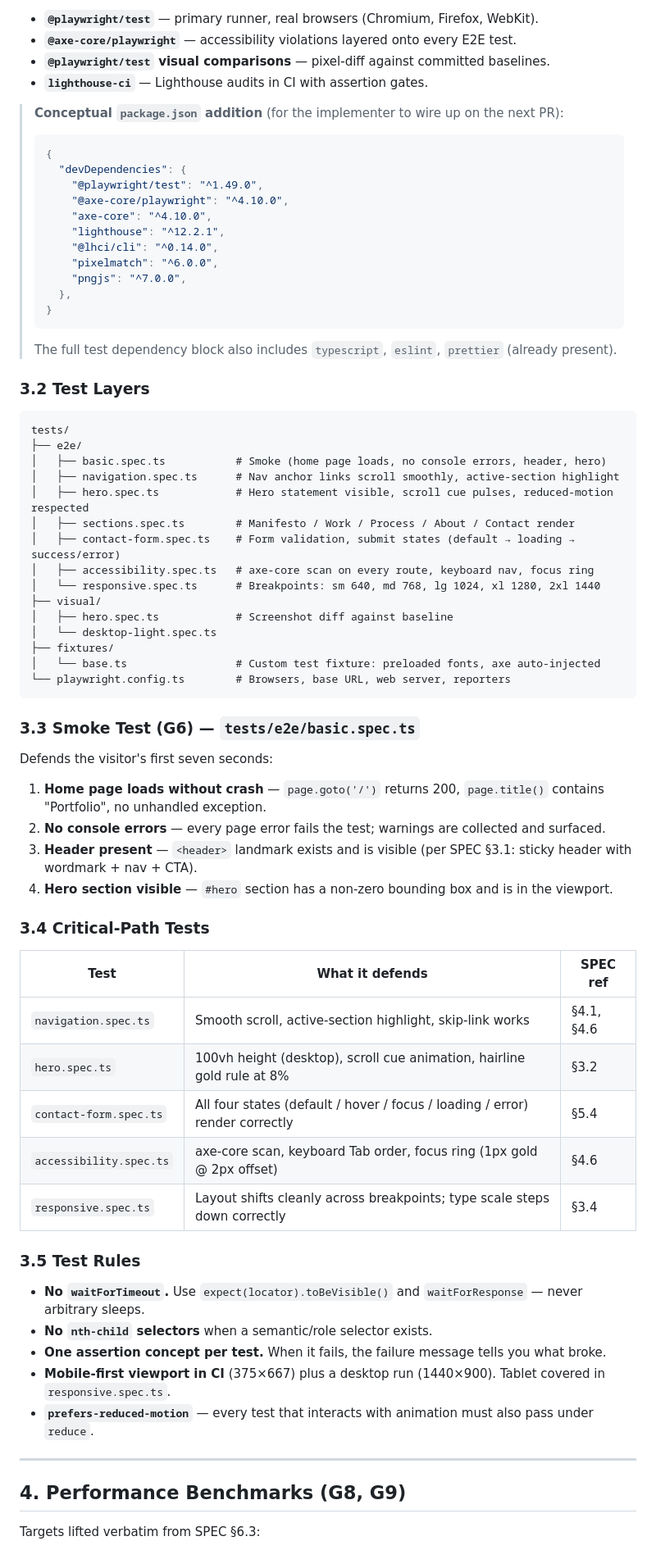
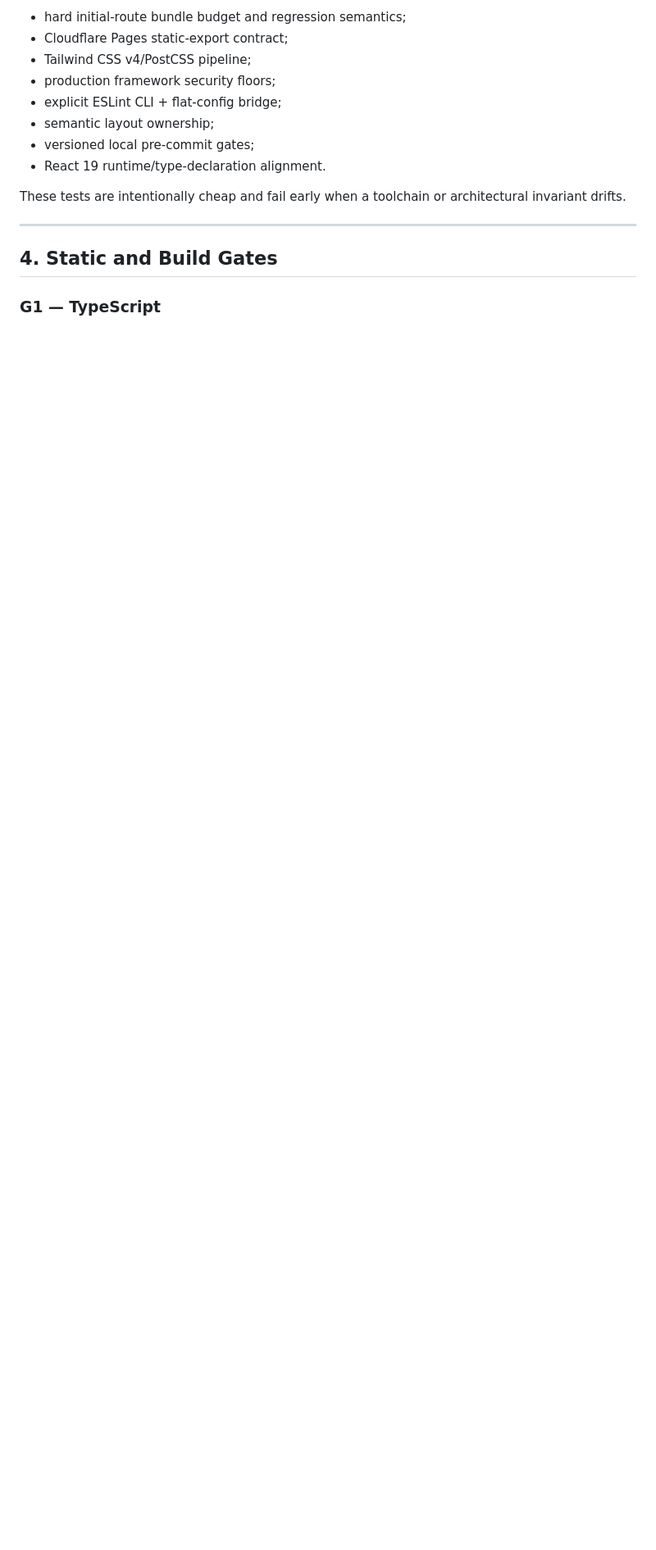
Before and after one commit to BlueSkyz-Labs/Portfolio, a Markdown page: docs/QA_STRATEGY.md, the part around one of its changes. Shown at 82% size. Rendered like a GitHub page; blank space fills up the shorter version.

````diff
--- a/docs/QA_STRATEGY.md
+++ b/docs/QA_STRATEGY.md
@@ -41,77 +56,18 @@ G1–G5 run on every push via pre-commit + CI. G6–G11 run on every PR to `main
 
-- **`@playwright/test`** — primary runner, real browsers (Chromium, Firefox, WebKit).
-- **`@axe-core/playwright`** — accessibility violations layered onto every E2E test.
-- **`@playwright/test` visual comparisons** — pixel-diff against committed baselines.
-- **`lighthouse-ci`** — Lighthouse audits in CI with assertion gates.
+- hard initial-route bundle budget and regression semantics;
+- Cloudflare Pages static-export contract;
+- Tailwind CSS v4/PostCSS pipeline;
+- production framework security floors;
+- explicit ESLint CLI + flat-config bridge;
+- semantic layout ownership;
+- versioned local pre-commit gates;
+- React 19 runtime/type-declaration alignment.
 
-> **Conceptual `package.json` addition** (for the implementer to wire up on the next PR):
->
-> ```jsonc
-> {
->   "devDependencies": {
->     "@playwright/test": "^1.49.0",
->     "@axe-core/playwright": "^4.10.0",
->     "axe-core": "^4.10.0",
->     "lighthouse": "^12.2.1",
->     "@lhci/cli": "^0.14.0",
->     "pixelmatch": "^6.0.0",
->     "pngjs": "^7.0.0",
->   },
-> }
-> ```
->
-> The full test dependency block also includes `typescript`, `eslint`, `prettier` (already present).
-
-### 3.2 Test Layers
-
-```
-tests/
-├── e2e/
-│   ├── basic.spec.ts           # Smoke (home page loads, no console errors, header, hero)
-│   ├── navigation.spec.ts      # Nav anchor links scroll smoothly, active-section highlight
-│   ├── hero.spec.ts            # Hero statement visible, scroll cue pulses, reduced-motion respected
-│   ├── sections.spec.ts        # Manifesto / Work / Process / About / Contact render
-│   ├── contact-form.spec.ts    # Form validation, submit states (default → loading → success/error)
-│   ├── accessibility.spec.ts   # axe-core scan on every route, keyboard nav, focus ring
-│   └── responsive.spec.ts      # Breakpoints: sm 640, md 768, lg 1024, xl 1280, 2xl 1440
-├── visual/
-│   ├── hero.spec.ts            # Screenshot diff against baseline
-│   └── desktop-light.spec.ts
-├── fixtures/
-│   └── base.ts                 # Custom test fixture: preloaded fonts, axe auto-injected
-└── playwright.config.ts        # Browsers, base URL, web server, reporters
-```
-
-### 3.3 Smoke Test (G6) — `tests/e2e/basic.spec.ts`
-
-Defends the visitor's first seven seconds:
-
-1. **Home page loads without crash** — `page.goto('/')` returns 200, `page.title()` contains "Portfolio", no unhandled exception.
-2. **No console errors** — every page error fails the test; warnings are collected and surfaced.
-3. **Header present** — `<header>` landmark exists and is visible (per SPEC §3.1: sticky header with wordmark + nav + CTA).
-4. **Hero section visible** — `#hero` section has a non-zero bounding box and is in the viewport.
-
-### 3.4 Critical-Path Tests
-
-| Test                    | What it defends                                                              | SPEC ref   |
-| ----------------------- | ---------------------------------------------------------------------------- | ---------- |
-| `navigation.spec.ts`    | Smooth scroll, active-section highlight, skip-link works                     | §4.1, §4.6 |
-| `hero.spec.ts`          | 100vh height (desktop), scroll cue animation, hairline gold rule at 8%       | §3.2       |
-| `contact-form.spec.ts`  | All four states (default / hover / focus / loading / error) render correctly | §5.4       |
-| `accessibility.spec.ts` | axe-core scan, keyboard Tab order, focus ring (1px gold @ 2px offset)        | §4.6       |
-| `responsive.spec.ts`    | Layout shifts cleanly across breakpoints; type scale steps down correctly    | §3.4       |
-
-### 3.5 Test Rules
-
-- **No `waitForTimeout`.** Use `expect(locator).toBeVisible()` and `waitForResponse` — never arbitrary sleeps.
-- **No `nth-child` selectors** when a semantic/role selector exists.
-- **One assertion concept per test.** When it fails, the failure message tells you what broke.
-- **Mobile-first viewport in CI** (375×667) plus a desktop run (1440×900). Tablet covered in `responsive.spec.ts`.
-- **`prefers-reduced-motion`** — every test that interacts with animation must also pass under `reduce`.
+These tests are intentionally cheap and fail early when a toolchain or architectural invariant drifts.
 
 ---
 
-## 4. Performance Benchmarks (G8, G9)
+## 4. Static and Build Gates
 
-Targets lifted verbatim from SPEC §6.3:
+### G1 — TypeScript
 
````
Also changed, not shown: other parts of docs/QA_STRATEGY.md (+166 -161 lines).
